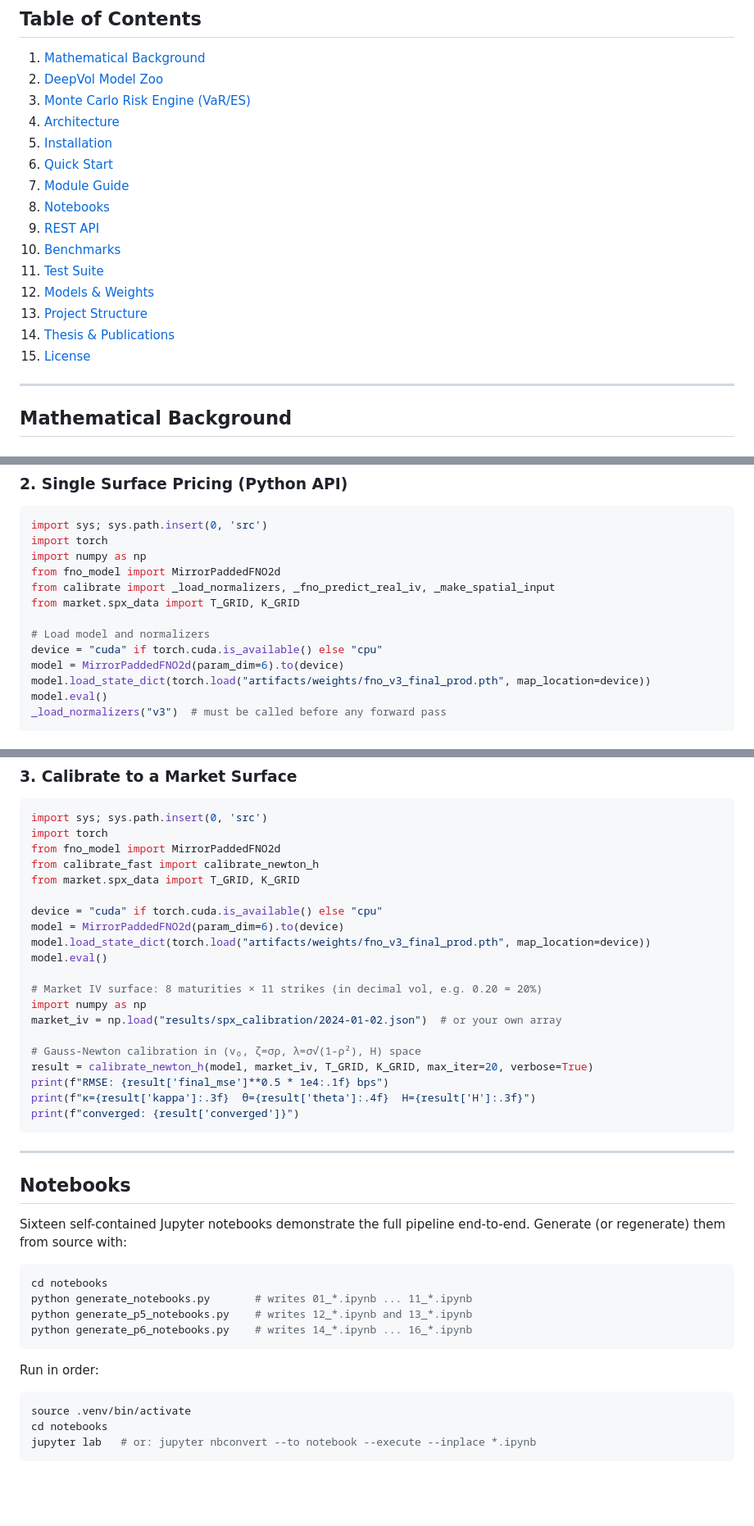
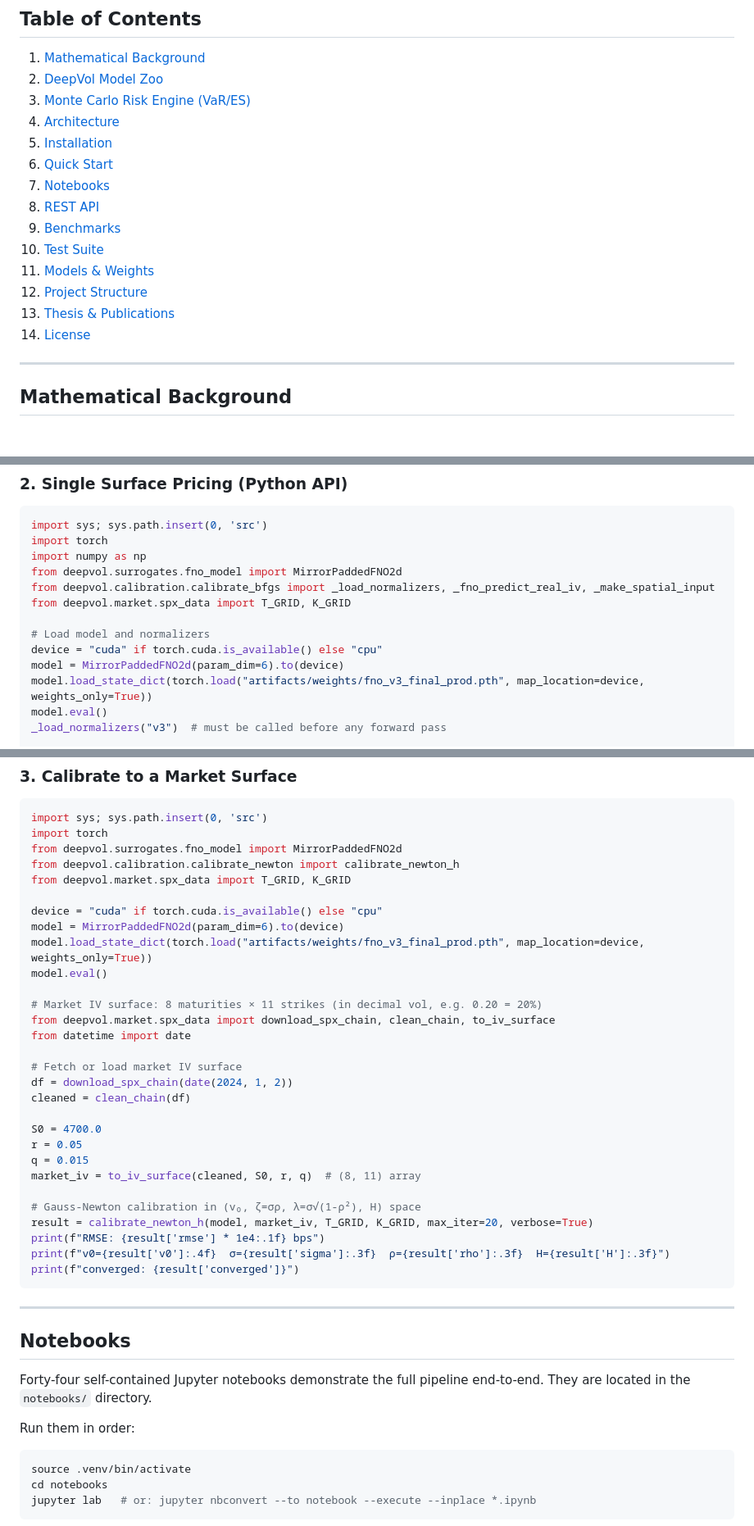
Before and after one commit to Execorn/derivatives, a Markdown page: README.md, 3 parts joined by grey strips. Shown at 82% size. GitHub-like rendering; blank space fills up the shorter version.

Commit message:
docs: update and validate README.md references and code snippets
- Fixed outdated/broken package imports by using the correct 'deepvol' namespace.
- Replaced non-existent json load with programmatic market option data downloading and surface interpolation using local market modules.
- Updated Notebooks section to reflect all 44 self-contained notebooks instead of 16.
- Corrected api/main.py reference to api/server.py and renumbered Table of Contents.
- Appended completed Phases 14, 15, and 16 to the Completed Phases table.
- Verification status: 1008 test cases passing cleanly on CUDA/GPU.

````diff
--- a/README.md
+++ b/README.md
@@ -59,15 +59,14 @@ The project covers the full quant stack: mathematical foundations → GPU pricin
 4. [Architecture](#architecture)
 5. [Installation](#installation)
 6. [Quick Start](#quick-start)
-7. [Module Guide](#module-guide)
-8. [Notebooks](#notebooks)
-9. [REST API](#rest-api)
-10. [Benchmarks](#benchmarks)
-11. [Test Suite](#test-suite)
-12. [Models & Weights](#models--weights)
-13. [Project Structure](#project-structure)
-14. [Thesis & Publications](#thesis--publications)
-15. [License](#license)
+7. [Notebooks](#notebooks)
+8. [REST API](#rest-api)
+9. [Benchmarks](#benchmarks)
+10. [Test Suite](#test-suite)
+11. [Models & Weights](#models--weights)
+12. [Project Structure](#project-structure)
+13. [Thesis & Publications](#thesis--publications)
+14. [License](#license)
 
 ---
 
@@ -305,14 +304,14 @@ chmod +x setup_and_run.sh
 import sys; sys.path.insert(0, 'src')
 import torch
 import numpy as np
-from fno_model import MirrorPaddedFNO2d
-from calibrate import _load_normalizers, _fno_predict_real_iv, _make_spatial_input
-from market.spx_data import T_GRID, K_GRID
+from deepvol.surrogates.fno_model import MirrorPaddedFNO2d
+from deepvol.calibration.calibrate_bfgs import _load_normalizers, _fno_predict_real_iv, _make_spatial_input
+from deepvol.market.spx_data import T_GRID, K_GRID
 
 # Load model and normalizers
 device = "cuda" if torch.cuda.is_available() else "cpu"
 model = MirrorPaddedFNO2d(param_dim=6).to(device)
-model.load_state_dict(torch.load("artifacts/weights/fno_v3_final_prod.pth", map_location=device))
+model.load_state_dict(torch.load("artifacts/weights/fno_v3_final_prod.pth", map_location=device, weights_only=True))
 model.eval()
 _load_normalizers("v3")  # must be called before any forward pass
 
@@ -332,23 +331,32 @@ print(f"ATM 6M: {iv_surface[2, 5]*100:.1f}%")  # roughly 20-25% for typical para
 ```python
 import sys; sys.path.insert(0, 'src')
 import torch
-from fno_model import MirrorPaddedFNO2d
-from calibrate_fast import calibrate_newton_h
-from market.spx_data import T_GRID, K_GRID
+from deepvol.surrogates.fno_model import MirrorPaddedFNO2d
+from deepvol.calibration.calibrate_newton import calibrate_newton_h
+from deepvol.market.spx_data import T_GRID, K_GRID
 
 device = "cuda" if torch.cuda.is_available() else "cpu"
 model = MirrorPaddedFNO2d(param_dim=6).to(device)
-model.load_state_dict(torch.load("artifacts/weights/fno_v3_final_prod.pth", map_location=device))
+model.load_state_dict(torch.load("artifacts/weights/fno_v3_final_prod.pth", map_location=device, weights_only=True))
 model.eval()
 
 # Market IV surface: 8 maturities × 11 strikes (in decimal vol, e.g. 0.20 = 20%)
-import numpy as np
-market_iv = np.load("results/spx_calibration/2024-01-02.json")  # or your own array
+from deepvol.market.spx_data import download_spx_chain, clean_chain, to_iv_surface
+from datetime import date
+
+# Fetch or load market IV surface
+df = download_spx_chain(date(2024, 1, 2))
+cleaned = clean_chain(df)
+
+S0 = 4700.0
+r = 0.05
+q = 0.015
+market_iv = to_iv_surface(cleaned, S0, r, q)  # (8, 11) array
 
 # Gauss-Newton calibration in (v₀, ζ=σρ, λ=σ√(1-ρ²), H) space
 result = calibrate_newton_h(model, market_iv, T_GRID, K_GRID, max_iter=20, verbose=True)
-print(f"RMSE: {result['final_mse']**0.5 * 1e4:.1f} bps")
-print(f"κ={result['kappa']:.3f}  θ={result['theta']:.4f}  H={result['H']:.3f}")
+print(f"RMSE: {result['rmse'] * 1e4:.1f} bps")
+print(f"v0={result['v0']:.4f}  σ={result['sigma']:.3f}  ρ={result['rho']:.3f}  H={result['H']:.3f}")
 print(f"converged: {result['converged']}")
 ```
 
@@ -356,17 +364,9 @@ print(f"converged: {result['converged']}")
 
 ## Notebooks
 
-Sixteen self-contained Jupyter notebooks demonstrate the full pipeline end-to-end.
-Generate (or regenerate) them from source with:
+Forty-four self-contained Jupyter notebooks demonstrate the full pipeline end-to-end. They are located in the `notebooks/` directory.
 
-```bash
-cd notebooks
-python generate_notebooks.py       # writes 01_*.ipynb ... 11_*.ipynb
-python generate_p5_notebooks.py    # writes 12_*.ipynb and 13_*.ipynb
-python generate_p6_notebooks.py    # writes 14_*.ipynb ... 16_*.ipynb
-```
-
-Run in order:
+Run them in order:
 
 ```bash
 source .venv/bin/activate
````
Also changed, not shown: other parts of README.md (+18 -15 lines).
